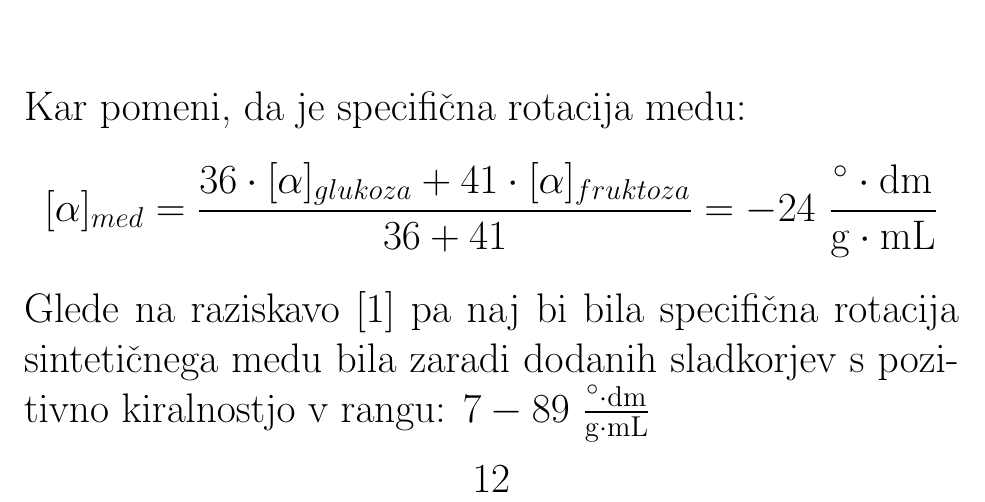
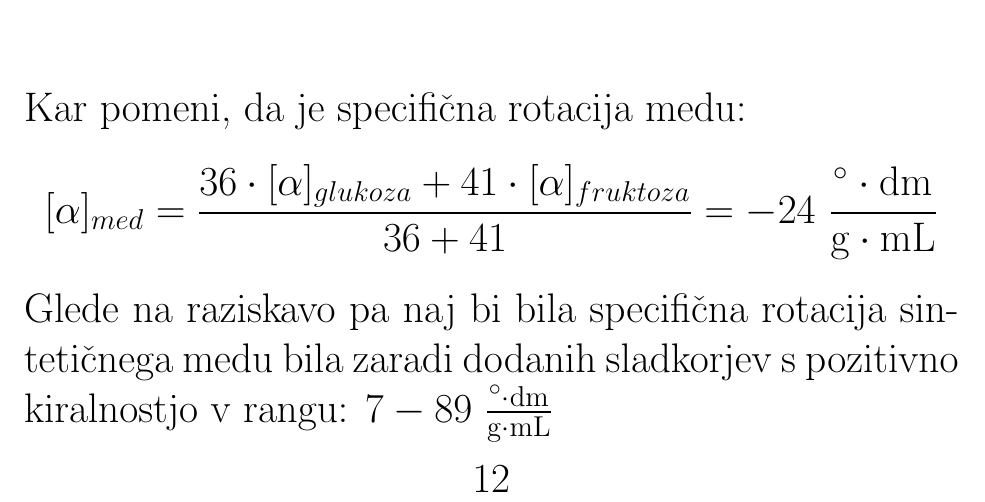
Before and after one commit to Matijek/Projektna_FE3, a LaTeX document (porocilo/predstavitev/predstavitev2.tex): part of page 12 of 16 before the commit and part of page 12 of 15 after it, cut so that both start at the same text. Compiled offline with pdfLaTeX.

```diff
--- a/porocilo/predstavitev/predstavitev2.tex
+++ b/porocilo/predstavitev/predstavitev2.tex
@@ -252,7 +252,7 @@
 [\alpha]_{med} = \frac{36 \cdot [\alpha]_{glukoza} + 41 \cdot [\alpha]_{fruktoza}}{36 + 41} = -24 \ \frac{^\circ \cdot \mathrm{dm}}{\mathrm{g} \cdot \mathrm{mL}}
 \]
 
-Glede na raziskavo~\cite{gerginova2022optical} pa naj bi bila specifična rotacija sintetičnega medu bila zaradi dodanih sladkorjev s pozitivno kiralnostjo v rangu: $7 - 89 \ \frac{^\circ \cdot \mathrm{dm}}{\mathrm{g} \cdot \mathrm{mL}}$
+Glede na raziskavo  pa naj bi bila specifična rotacija sintetičnega medu bila zaradi dodanih sladkorjev s pozitivno kiralnostjo v rangu: $7 - 89 \ \frac{^\circ \cdot \mathrm{dm}}{\mathrm{g} \cdot \mathrm{mL}}$
 
 \subsection*{Meritve specifične rotacije medu}
 
```
Also changed, not shown: porocilo/predstavitev/predstavitev2.pdf, 3 other files.
